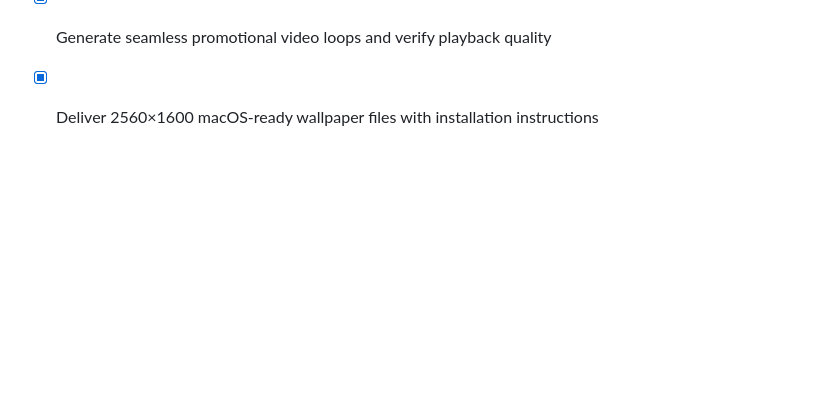
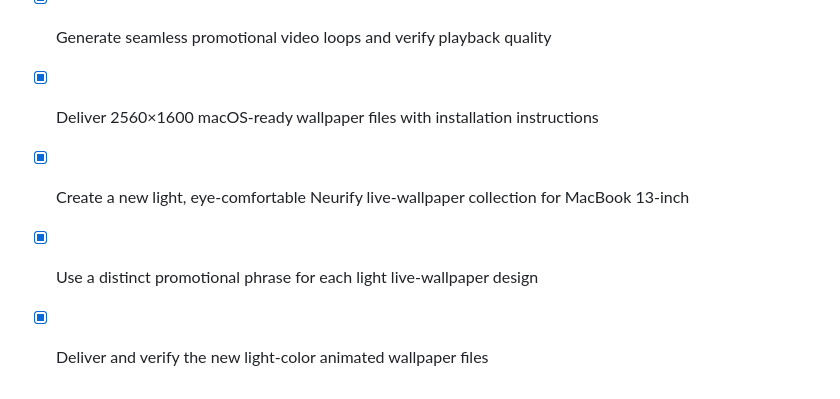
Before and after one commit to drmhajo/neurify, a Markdown page: todo.md, the part around the change. Drawn GitHub-style; blank space fills up the shorter version.

Commit message:
Checkpoint: تم إنشاء وتسليم مجموعة جديدة من خمس خلفيات فيديو دعائية صامتة لتطبيق Neurify بألوان فاتحة ومريحة للعين ومهيأة لشاشة MacBook 13 بوصة بدقة 2560×1600. تستخدم المجموعة الأبيض اللؤلؤي والأزرق الضبابي والنعناعي والتركوازي الهادئ، وتحتوي كل خلفية على عبارة عربية وإنجليزية مميزة: Care, made clearer؛ Every team. One clear view؛ Precision, made simple؛ From insight to action؛ Moving care forward. تم التحقق من ملفات MP4 باستخدام ffprobe وتوثيق الاستعمال على macOS.

```diff
--- a/todo.md
+++ b/todo.md
@@ -425,3 +425,6 @@
 - [x] Regenerate the fifth Neurify identity-formation animation as a 10-second sequence
 - [x] Generate seamless promotional video loops and verify playback quality
 - [x] Deliver 2560×1600 macOS-ready wallpaper files with installation instructions
+- [x] Create a new light, eye-comfortable Neurify live-wallpaper collection for MacBook 13-inch
+- [x] Use a distinct promotional phrase for each light live-wallpaper design
+- [x] Deliver and verify the new light-color animated wallpaper files
```
